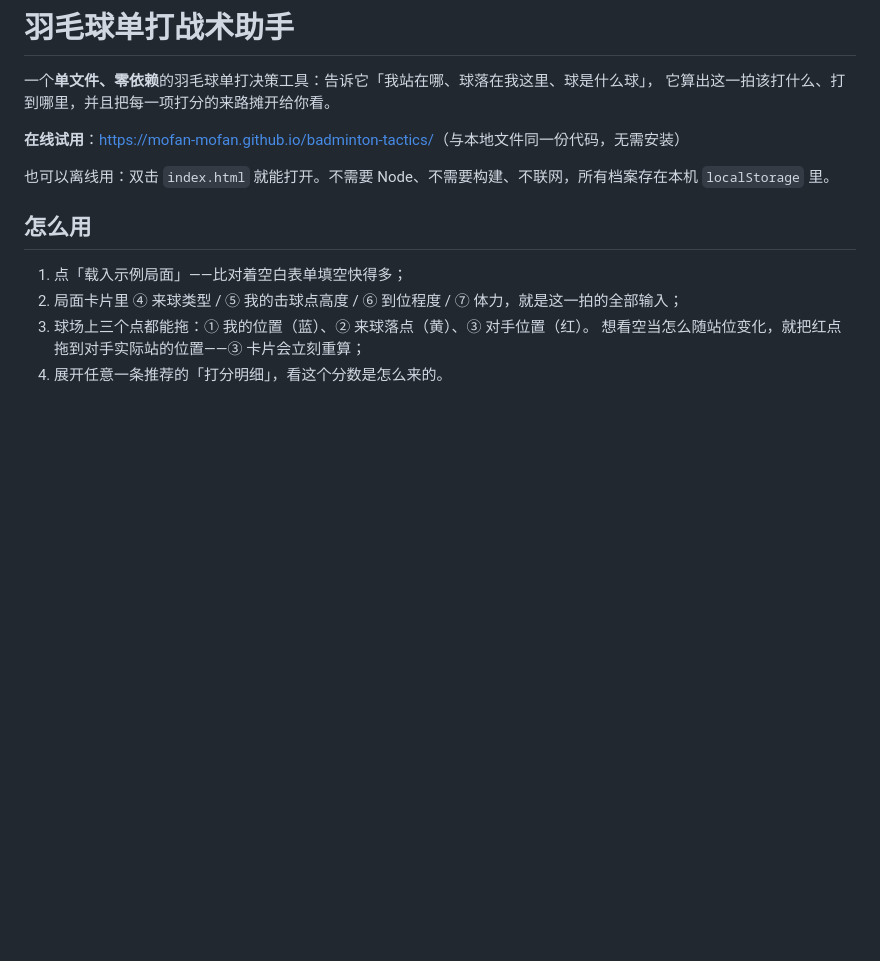
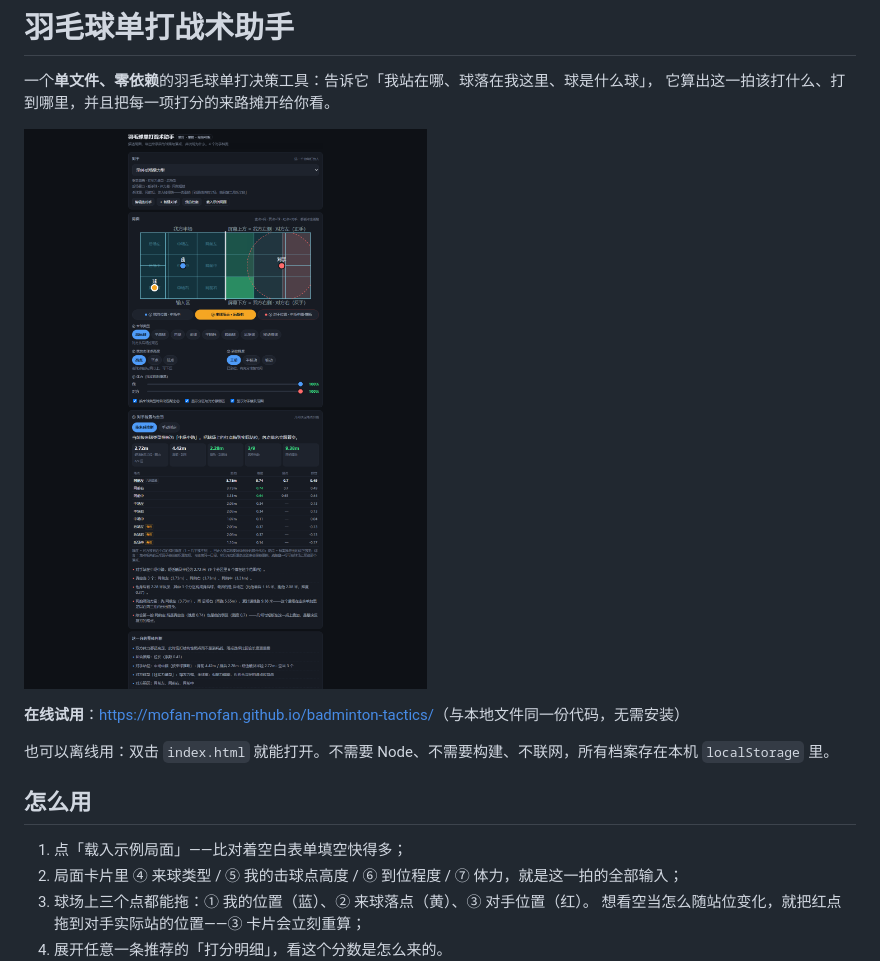
Before and after one commit to Mofan-mofan/badminton-tactics, a Markdown page: README.md, the part around the change. Rendered like a GitHub page; pictures changed too: assets/screenshot.png (added); blank space fills up the shorter version.

Commit message:
README 顶部加界面截图，assets/screenshot.png 取自线上 Pages 站点

```diff
--- a/README.md
+++ b/README.md
@@ -2,6 +2,8 @@
 
 一个**单文件、零依赖**的羽毛球单打决策工具：告诉它「我站在哪、球落在我这里、球是什么球」，
 它算出这一拍该打什么、打到哪里，并且把每一项打分的来路摊开给你看。
+
+![界面截图：球场九宫格、来球输入、落点排名与整体判断](assets/screenshot.png)
 
 **在线试用**：<https://mofan-mofan.github.io/badminton-tactics/>（与本地文件同一份代码，无需安装）
 
```
